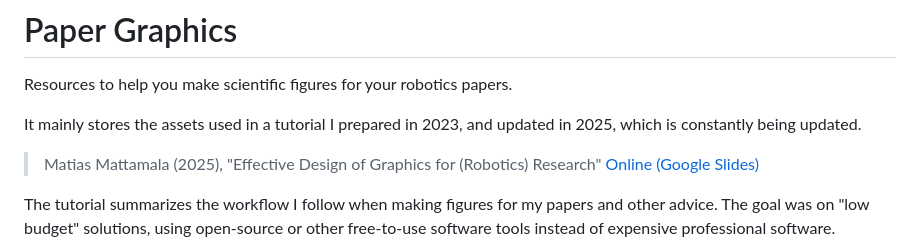
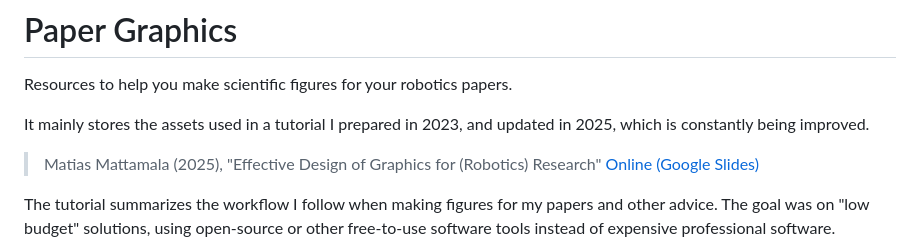
Before and after one commit to mmattamala/paper-graphics, a Markdown page: README.md, the part around the change. Drawn GitHub-style.

```diff
--- a/README.md
+++ b/README.md
@@ -2,7 +2,7 @@
 
 Resources to help you make scientific figures for your robotics papers.
 
-It mainly stores the assets used in a tutorial I prepared in 2023, and updated in 2025, which is constantly being updated.
+It mainly stores the assets used in a tutorial I prepared in 2023, and updated in 2025, which is constantly being improved.
 
 > Matias Mattamala (2025), "Effective Design of Graphics for (Robotics) Research" [Online (Google Slides)](https://docs.google.com/presentation/d/1BLjCs8lvLsQP_xq5W0iLZfvWgdcwPDPlXB1read0zII/edit?usp=sharing)
 
```
